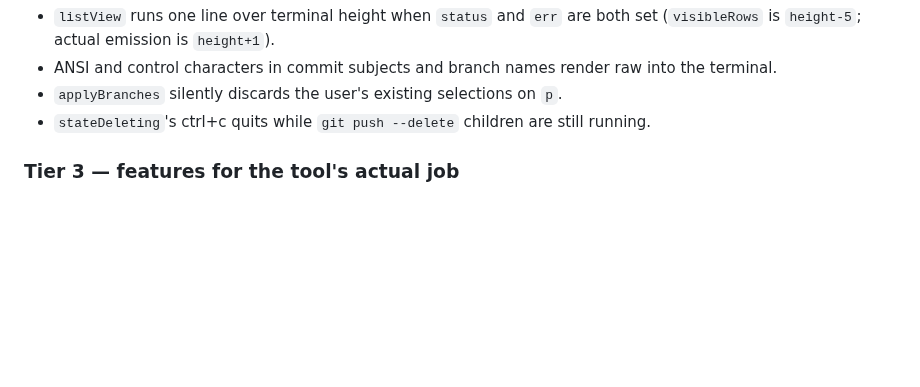
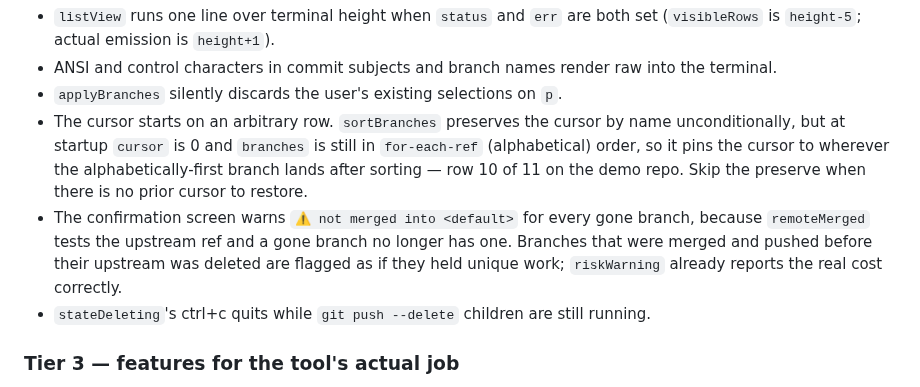
Before and after one commit to skunkworker/git_pruner, a Markdown page: docs/improvements.md, the part around the change. GitHub-like rendering; blank space fills up the shorter version.

```diff
--- a/docs/improvements.md
+++ b/docs/improvements.md
@@ -111,6 +111,15 @@ delete `performDeletions`.
   (`visibleRows` is `height-5`; actual emission is `height+1`).
 - ANSI and control characters in commit subjects and branch names render raw into the terminal.
 - `applyBranches` silently discards the user's existing selections on `p`.
+- The cursor starts on an arbitrary row. `sortBranches` preserves the cursor by name
+  unconditionally, but at startup `cursor` is 0 and `branches` is still in `for-each-ref`
+  (alphabetical) order, so it pins the cursor to wherever the alphabetically-first branch
+  lands after sorting — row 10 of 11 on the demo repo. Skip the preserve when there is no
+  prior cursor to restore.
+- The confirmation screen warns `⚠ not merged into <default>` for every gone branch, because
+  `remoteMerged` tests the upstream ref and a gone branch no longer has one. Branches that were
+  merged and pushed before their upstream was deleted are flagged as if they held unique work;
+  `riskWarning` already reports the real cost correctly.
 - `stateDeleting`'s ctrl+c quits while `git push --delete` children are still running.
 
 ### Tier 3 — features for the tool's actual job
```
Also changed, not shown: README.md (+17 -0 lines), assets/branches.png (added), assets/demo.gif (added), 6 other files.
